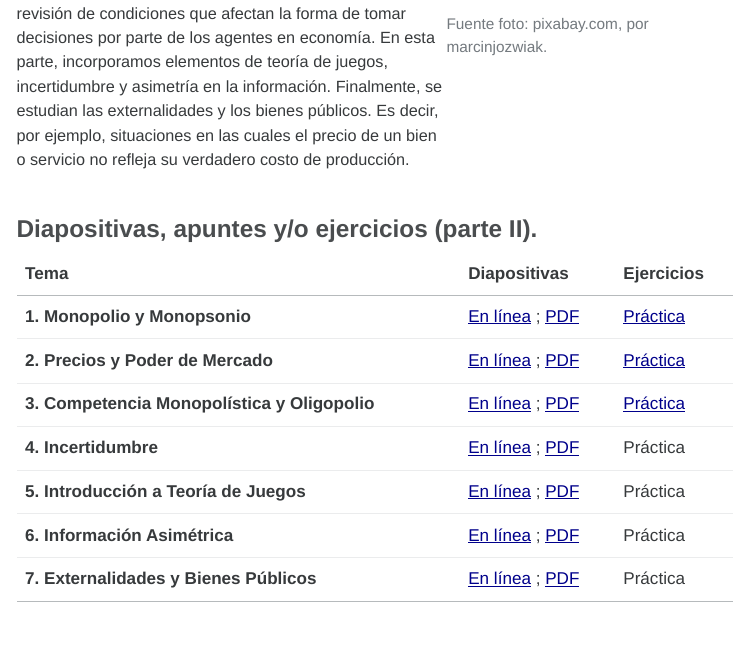
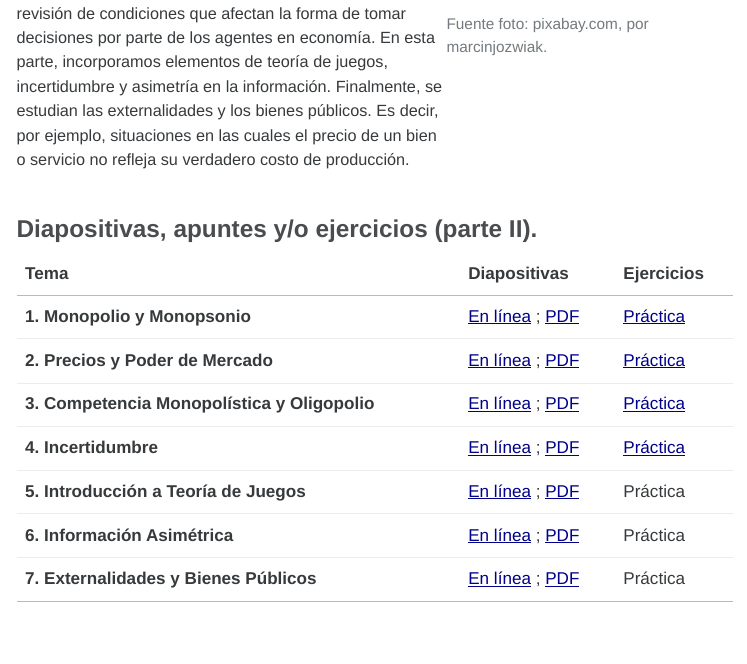
Before and after one commit to luischanci/fundmicro_luischanci_com, a Quarto document (index.qmd): the page in a window 1100 px wide, from 2330 px down. The pictures show the output file index.html that the author committed with the source, opened offline; menus at the side of the page are left out.

Commit message:
practica4

```diff
--- a/index.qmd
+++ b/index.qmd
@@ -112,7 +112,7 @@ En la segunda parte, nos separamos de las características de un mercado competi
 | **1. Monopolio y Monopsonio** | [En línea](https://www.luischanci.com/presentations/Fund_Micro/tema1.html) ; [PDF](https://www.luischanci.com/presentations/Fund_Micro/tema1.pdf) | [Práctica](https://www.luischanci.com/documents/Fund_Micro/ejercicios_tema1.pdf) |
 | **2. Precios y Poder de Mercado** | [En línea](https://www.luischanci.com/presentations/Fund_Micro/tema2.html) ; [PDF](https://www.luischanci.com/presentations/Fund_Micro/tema2.pdf) | [Práctica](https://www.luischanci.com/documents/Fund_Micro/ejercicios_tema2.pdf) |
 | **3. Competencia Monopolística y Oligopolio** | [En línea](https://www.luischanci.com/presentations/Fund_Micro/tema3.html) ; [PDF](https://www.luischanci.com/presentations/Fund_Micro/tema3.pdf) | [Práctica](https://www.luischanci.com/documents/Fund_Micro/ejercicios_tema3.pdf) |
-| **4. Incertidumbre** | [En línea](https://www.luischanci.com/presentations/Fund_Micro/tema4.html) ; [PDF](https://www.luischanci.com/presentations/Fund_Micro/tema4.pdf) | Práctica |
+| **4. Incertidumbre** | [En línea](https://www.luischanci.com/presentations/Fund_Micro/tema4.html) ; [PDF](https://www.luischanci.com/presentations/Fund_Micro/tema4.pdf) | [Práctica](https://www.luischanci.com/documents/Fund_Micro/ejercicios_tema4.pdf) |
 | **5. Introducción a Teoría de Juegos** | [En línea](https://www.luischanci.com/presentations/Fund_Micro/tema5.html) ; [PDF](https://www.luischanci.com/presentations/Fund_Micro/tema5.pdf) | Práctica |
 | **6. Información Asimétrica** | [En línea](https://www.luischanci.com/presentations/Fund_Micro/tema6.html) ; [PDF](https://www.luischanci.com/presentations/Fund_Micro/tema6.pdf) | Práctica |
 | **7. Externalidades y Bienes Públicos** | [En línea](https://www.luischanci.com/presentations/Fund_Micro/tema7.html) ; [PDF](https://www.luischanci.com/presentations/Fund_Micro/tema7.pdf) | Práctica |
```
Also changed, not shown: index.html.
